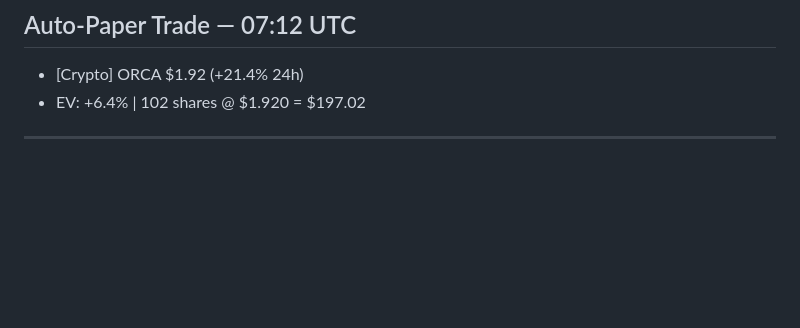
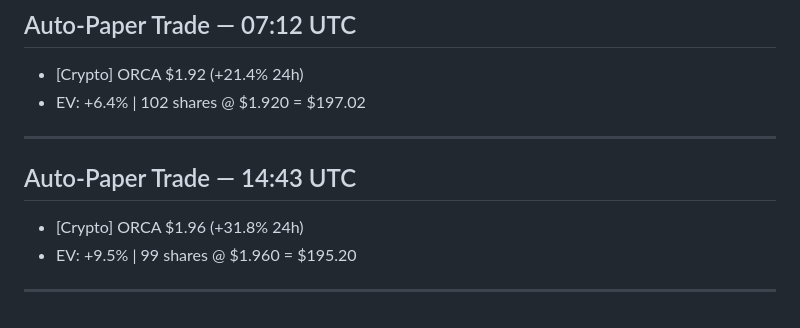
Before and after one commit to jw0808-blip/trading-bot, a Markdown page: conversations.md, the part around the change. Drawn GitHub-style; blank space fills up the shorter version.

Commit message:
Log 2026-05-01 14:43 UTC

```diff
--- a/conversations.md
+++ b/conversations.md
@@ -3745,3 +3745,8 @@ BTC: 0.014797 ($1,098.54)
 - [Crypto] ORCA $1.92 (+21.4% 24h)
 - EV: +6.4% | 102 shares @ $1.920 = $197.02
 ---
+
+## Auto-Paper Trade — 14:43 UTC
+- [Crypto] ORCA $1.96 (+31.8% 24h)
+- EV: +9.5% | 99 shares @ $1.960 = $195.20
+---
```
